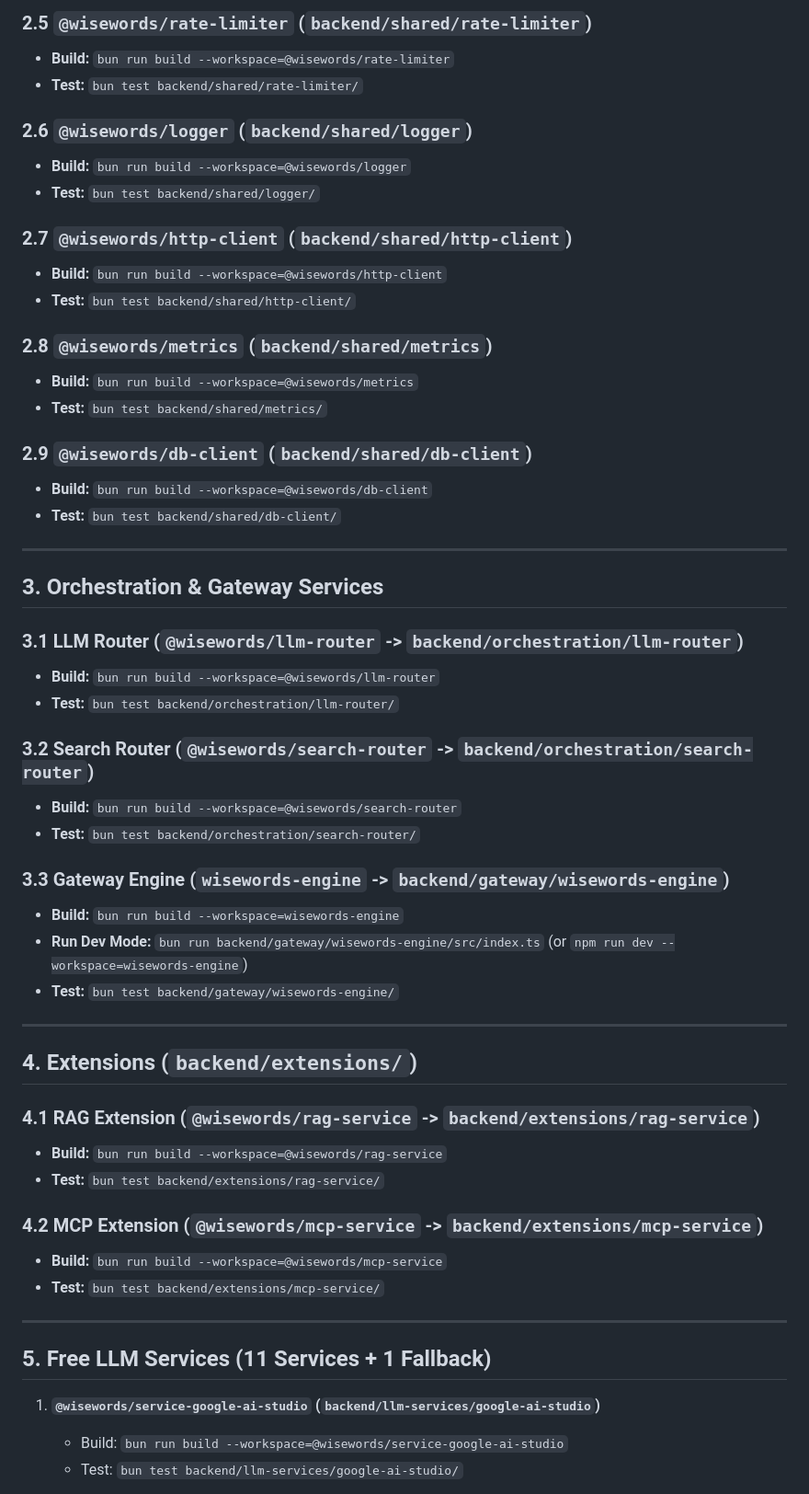
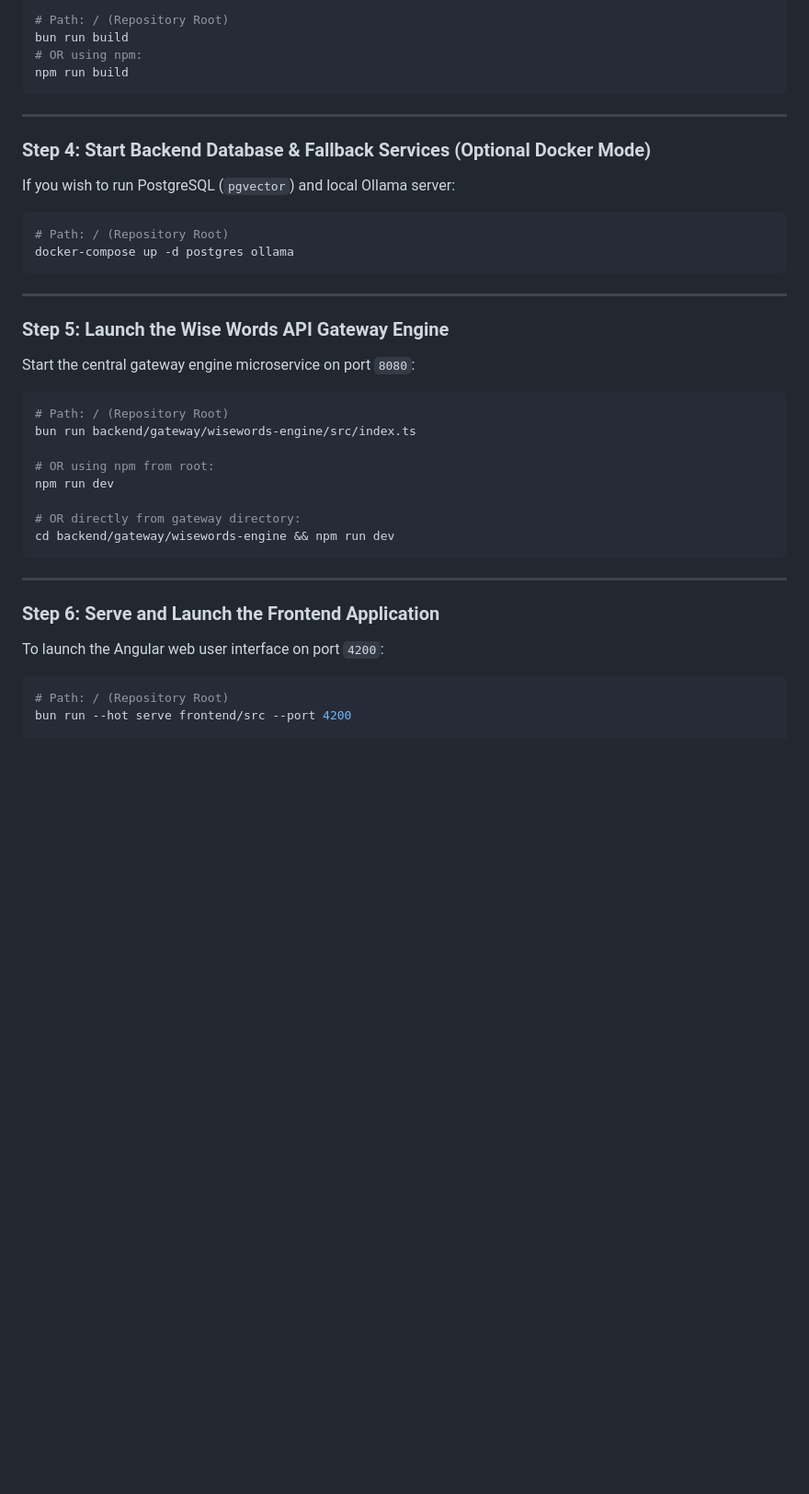
Before and after one commit to Blind-Monk/WiseWords, a Markdown page: docs/DEVELOPMENT.md, the part around one of its changes. Shown at 92% size. Rendered like a GitHub page; blank space fills up the shorter version.

````diff
--- a/docs/DEVELOPMENT.md
+++ b/docs/DEVELOPMENT.md
@@ -57,57 +51,42 @@ bun run build
-### 2.5 `@wisewords/rate-limiter` (`backend/shared/rate-limiter`)
-- **Build:** `bun run build --workspace=@wisewords/rate-limiter`
-- **Test:** `bun test backend/shared/rate-limiter/`
-
-### 2.6 `@wisewords/logger` (`backend/shared/logger`)
-- **Build:** `bun run build --workspace=@wisewords/logger`
-- **Test:** `bun test backend/shared/logger/`
-
-### 2.7 `@wisewords/http-client` (`backend/shared/http-client`)
-- **Build:** `bun run build --workspace=@wisewords/http-client`
-- **Test:** `bun test backend/shared/http-client/`
-
-### 2.8 `@wisewords/metrics` (`backend/shared/metrics`)
-- **Build:** `bun run build --workspace=@wisewords/metrics`
-- **Test:** `bun test backend/shared/metrics/`
-
-### 2.9 `@wisewords/db-client` (`backend/shared/db-client`)
-- **Build:** `bun run build --workspace=@wisewords/db-client`
-- **Test:** `bun test backend/shared/db-client/`
+```bash
+# Path: / (Repository Root)
+bun run build
+# OR using npm:
+npm run build
+```
 
 ---
 
-## 3. Orchestration & Gateway Services
+### Step 4: Start Backend Database & Fallback Services (Optional Docker Mode)
+If you wish to run PostgreSQL (`pgvector`) and local Ollama server:
 
-### 3.1 LLM Router (`@wisewords/llm-router` -> `backend/orchestration/llm-router`)
-- **Build:** `bun run build --workspace=@wisewords/llm-router`
-- **Test:** `bun test backend/orchestration/llm-router/`
-
-### 3.2 Search Router (`@wisewords/search-router` -> `backend/orchestration/search-router`)
-- **Build:** `bun run build --workspace=@wisewords/search-router`
-- **Test:** `bun test backend/orchestration/search-router/`
-
-### 3.3 Gateway Engine (`wisewords-engine` -> `backend/gateway/wisewords-engine`)
-- **Build:** `bun run build --workspace=wisewords-engine`
-- **Run Dev Mode:** `bun run backend/gateway/wisewords-engine/src/index.ts` (or `npm run dev --workspace=wisewords-engine`)
-- **Test:** `bun test backend/gateway/wisewords-engine/`
+```bash
+# Path: / (Repository Root)
+docker-compose up -d postgres ollama
+```
 
 ---
 
-## 4. Extensions (`backend/extensions/`)
+### Step 5: Launch the Wise Words API Gateway Engine
+Start the central gateway engine microservice on port `8080`:
 
-### 4.1 RAG Extension (`@wisewords/rag-service` -> `backend/extensions/rag-service`)
-- **Build:** `bun run build --workspace=@wisewords/rag-service`
-- **Test:** `bun test backend/extensions/rag-service/`
+```bash
+# Path: / (Repository Root)
+bun run backend/gateway/wisewords-engine/src/index.ts
 
-### 4.2 MCP Extension (`@wisewords/mcp-service` -> `backend/extensions/mcp-service`)
-- **Build:** `bun run build --workspace=@wisewords/mcp-service`
-- **Test:** `bun test backend/extensions/mcp-service/`
+# OR using npm from root:
+npm run dev
+
+# OR directly from gateway directory:
+cd backend/gateway/wisewords-engine && npm run dev
+```
 
 ---
 
-## 5. Free LLM Services (11 Services + 1 Fallback)
+### Step 6: Serve and Launch the Frontend Application
+To launch the Angular web user interface on port `4200`:
 
-1. **`@wisewords/service-google-ai-studio` (`backend/llm-services/google-ai-studio`)**
-   - Build: `bun run build --workspace=@wisewords/service-google-ai-studio`
-   - Test: `bun test backend/llm-services/google-ai-studio/`
+```bash
+# Path: / (Repository Root)
+bun run --hot serve frontend/src --port 4200
 
````
Also changed, not shown: other parts of docs/DEVELOPMENT.md (+69 -107 lines).
